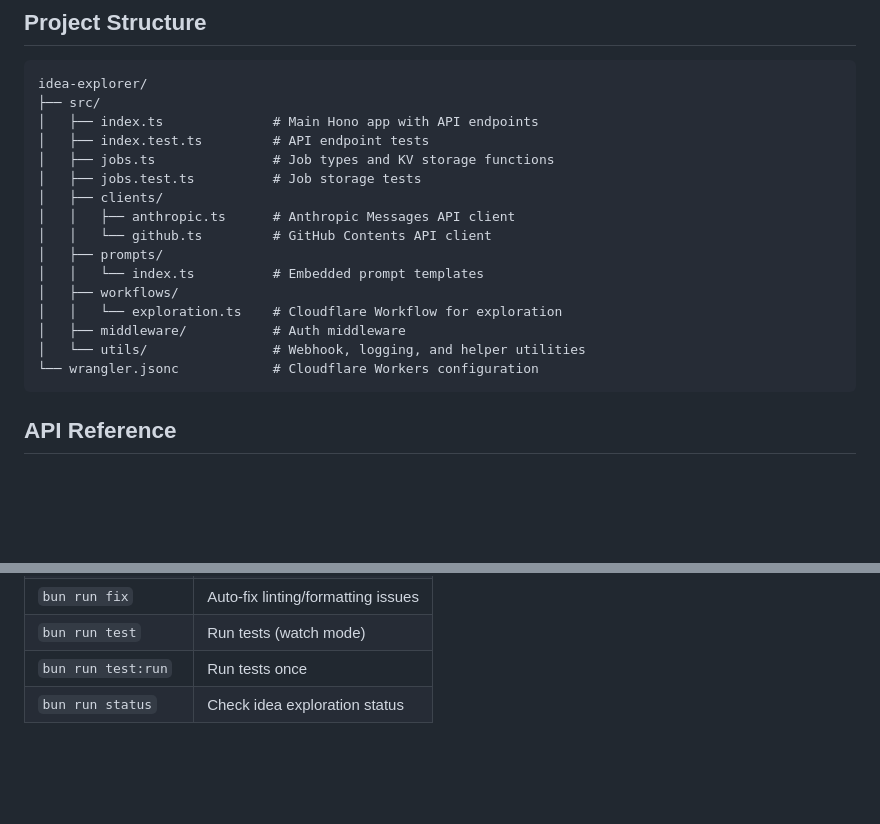
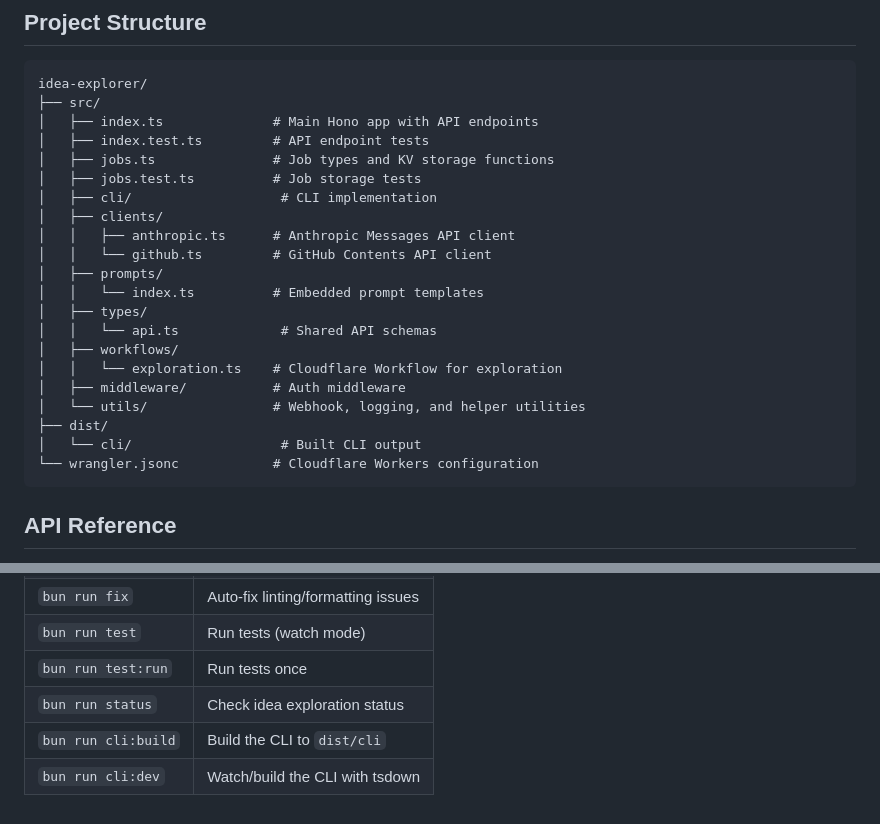
Before and after one commit to nbbaier/idea-explorer, a Markdown page: README.md, 2 parts joined by grey strips. GitHub-like rendering; blank space fills up the shorter version.

````diff
--- a/README.md
+++ b/README.md
@@ -184,15 +184,20 @@ idea-explorer/
 │   ├── index.test.ts         # API endpoint tests
 │   ├── jobs.ts               # Job types and KV storage functions
 │   ├── jobs.test.ts          # Job storage tests
+│   ├── cli/                   # CLI implementation
 │   ├── clients/
 │   │   ├── anthropic.ts      # Anthropic Messages API client
 │   │   └── github.ts         # GitHub Contents API client
 │   ├── prompts/
 │   │   └── index.ts          # Embedded prompt templates
+│   ├── types/
+│   │   └── api.ts             # Shared API schemas
 │   ├── workflows/
 │   │   └── exploration.ts    # Cloudflare Workflow for exploration
 │   ├── middleware/           # Auth middleware
 │   └── utils/                # Webhook, logging, and helper utilities
+├── dist/
+│   └── cli/                   # Built CLI output
 └── wrangler.jsonc            # Cloudflare Workers configuration
 ```
 
@@ -229,3 +234,5 @@ bun run dev
 | `bun run test`       | Run tests (watch mode)             |
 | `bun run test:run`   | Run tests once                     |
 | `bun run status`     | Check idea exploration status      |
+| `bun run cli:build`  | Build the CLI to `dist/cli`        |
+| `bun run cli:dev`    | Watch/build the CLI with tsdown    |
````
Also changed, not shown: AGENTS.md (+4 -0 lines), docs/cli-spec.md (+21 -25 lines).
